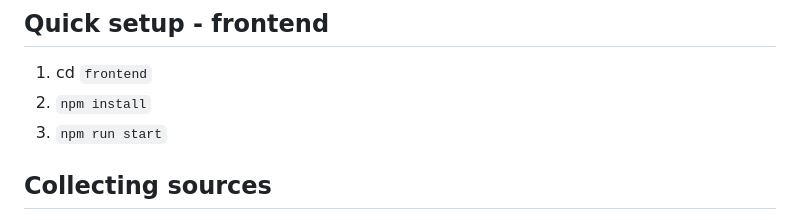
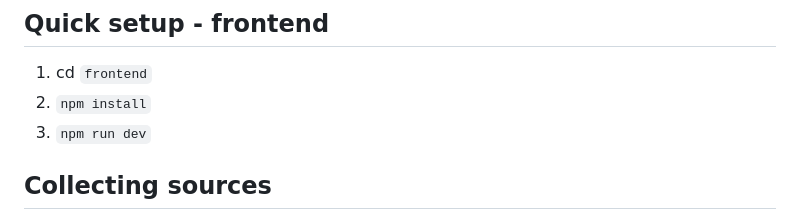
Before and after one commit to rushatgabhane/llm-news, a Markdown page: README.md, the part around the change. Drawn GitHub-style.

```diff
--- a/README.md
+++ b/README.md
@@ -15,7 +15,7 @@
 ## Quick setup - frontend
 1. cd `frontend`
 2. `npm install`
-3. `npm run start`
+3. `npm run dev`
 
 ## Collecting sources
 LLM-News collects sources (URLs) by using the Hacker News & Google API. The Hacker News API returns a list of websites uploaded and upvoted by its comprehensive userbase. On the other hand, the Google API allows for a more dynamic approach in which a search string can be defined to find sources on your own terms. Keep in mind that a Google search string must be delicately balanced to reduce noise to a minimum.
```
